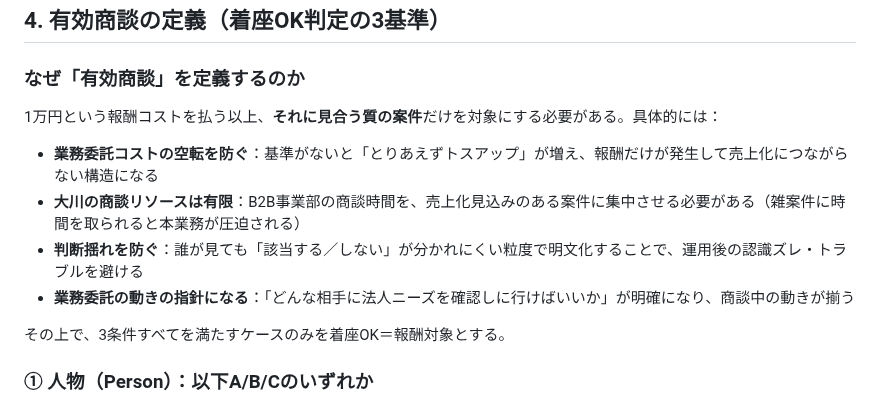
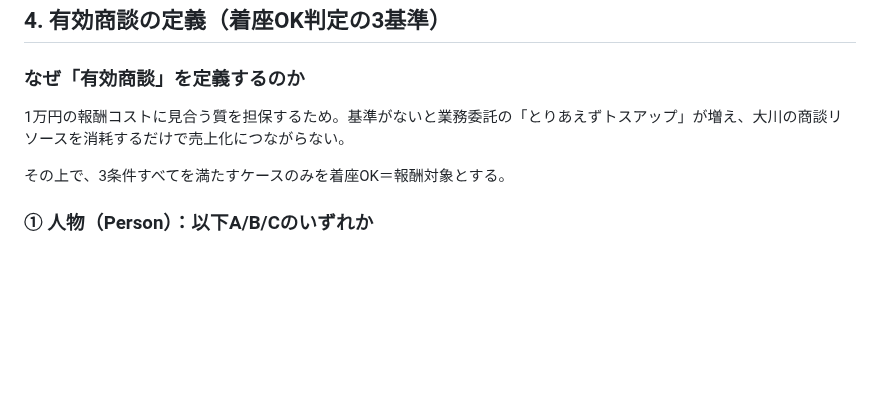
Before and after one commit to Ryunosuke-Okawa/Ryunosuke-n1, a Markdown page: strategy/法人トスアップ_インセンティブ設計_20260512.md, the part around the change. Rendered like a GitHub page; blank space fills up the shorter version.

Commit message:
Auto-save: 2026-05-12 17:28

```diff
--- a/strategy/法人トスアップ_インセンティブ設計_20260512.md
+++ b/strategy/法人トスアップ_インセンティブ設計_20260512.md
@@ -55,12 +55,7 @@ toC事業部（スクール事業部）営業の商談に混在する「**法人
 
 ### なぜ「有効商談」を定義するのか
 
-1万円という報酬コストを払う以上、**それに見合う質の案件**だけを対象にする必要がある。具体的には：
-
-- **業務委託コストの空転を防ぐ**：基準がないと「とりあえずトスアップ」が増え、報酬だけが発生して売上化につながらない構造になる
-- **大川の商談リソースは有限**：B2B事業部の商談時間を、売上化見込みのある案件に集中させる必要がある（雑案件に時間を取られると本業務が圧迫される）
-- **判断揺れを防ぐ**：誰が見ても「該当する／しない」が分かれにくい粒度で明文化することで、運用後の認識ズレ・トラブルを避ける
-- **業務委託の動きの指針になる**：「どんな相手に法人ニーズを確認しに行けばいいか」が明確になり、商談中の動きが揃う
+1万円の報酬コストに見合う質を担保するため。基準がないと業務委託の「とりあえずトスアップ」が増え、大川の商談リソースを消耗するだけで売上化につながらない。
 
 その上で、3条件すべてを満たすケースのみを着座OK＝報酬対象とする。
 
```
